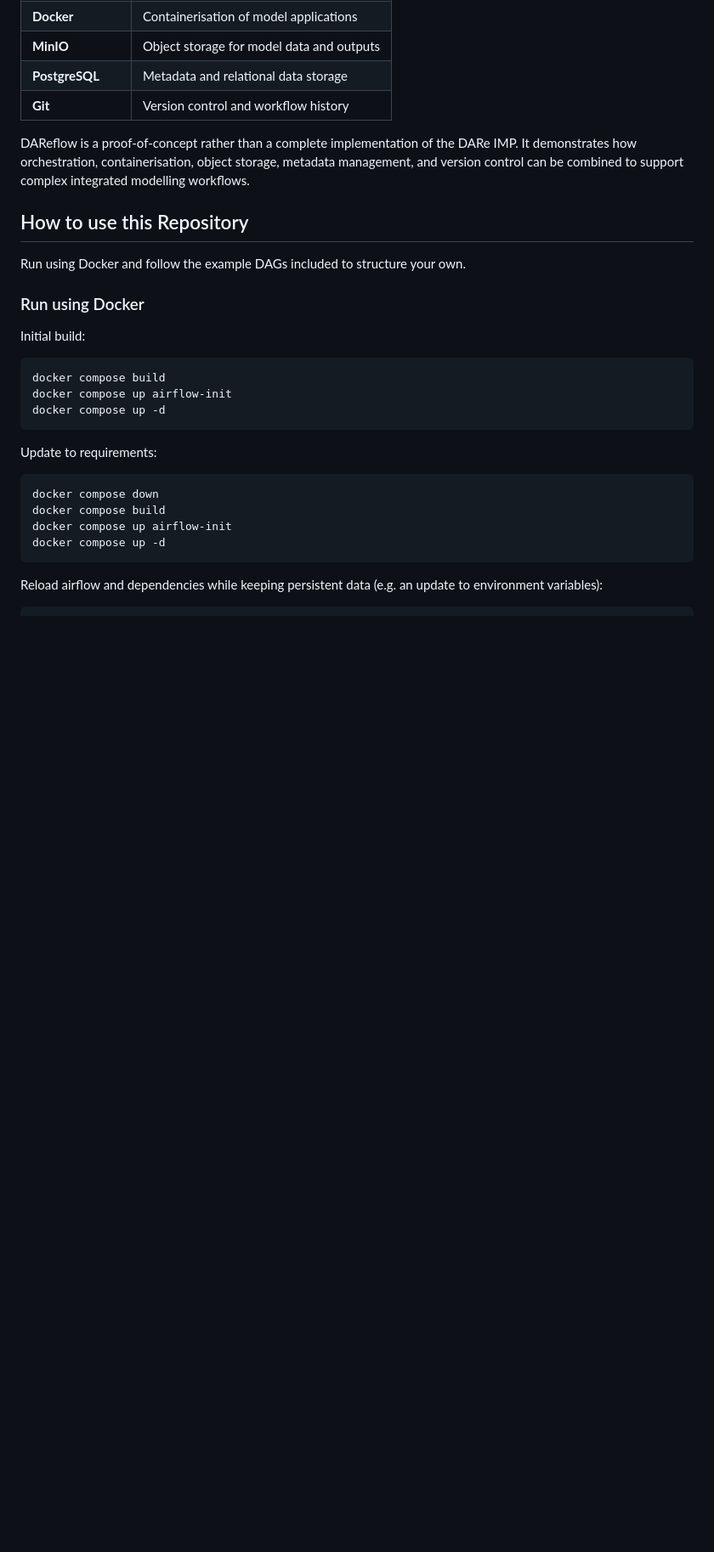
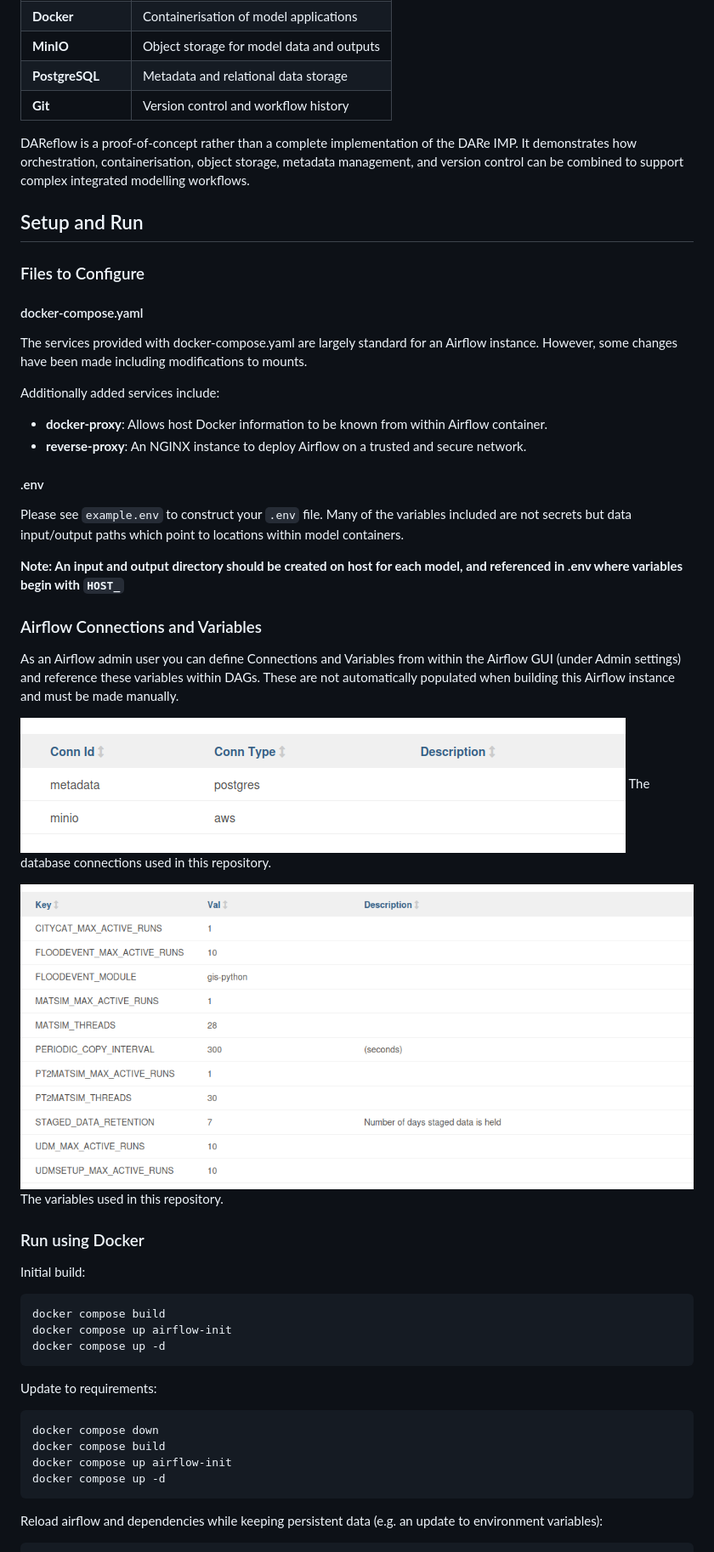
Before and after one commit to DAReHub/DAReflow, a Markdown page: README.md, the part around one of its changes. Shown at 85% size. GitHub-like rendering; pictures changed too: images/connections.png (added), images/variables.png (added); blank space fills up the shorter version.

Commit message:
update readme and example env

```diff
--- a/README.md
+++ b/README.md
@@ -32,8 +30,29 @@ Git provides version control for the orchestration system and its associated com
 DAReflow is a proof-of-concept rather than a complete implementation of the DARe IMP. It demonstrates how orchestration, containerisation, object storage, metadata management, and version control can be combined to support complex integrated modelling workflows.
 
 
-## How to use this Repository
-Run using Docker and follow the example DAGs included to structure your own.
+## Setup and Run
+### Files to Configure
+#### docker-compose.yaml
+The services provided with docker-compose.yaml are largely standard for an Airflow instance. However, some changes have been made including modifications to mounts.
+
+Additionally added services include:
+- **docker-proxy**: Allows host Docker information to be known from within Airflow container.
+- **reverse-proxy**: An NGINX instance to deploy Airflow on a trusted and secure network.
+
+#### .env
+Please see `example.env` to construct your `.env` file. Many of the variables included are not secrets but data input/output paths which point to locations within model containers.
+
+**Note: An input and output directory should be created on host for each model, and referenced in .env where variables begin with `HOST_`**
+
+### Airflow Connections and Variables
+As an Airflow admin user you can define Connections and Variables from within the Airflow GUI (under Admin settings) and reference these variables within DAGs. These are not automatically populated when building this Airflow instance and must be made manually.
+
+![Connections](https://github.com/DAReHub/DAReflow/blob/main/images/connections.png?raw=true)
+The database connections used in this repository.
+
+![Variables](https://github.com/DAReHub/DAReflow/blob/main/images/variables.png?raw=true)
+The variables used in this repository.
+
 
 ### Run using Docker
 Initial build:
```
Also changed, not shown: other parts of README.md (+11 -6 lines), 1 other file.
